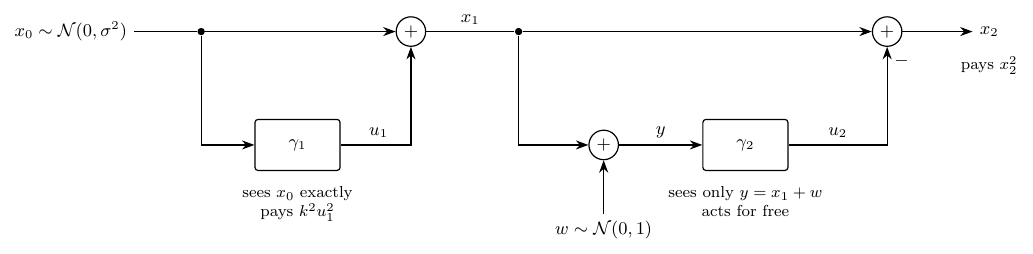
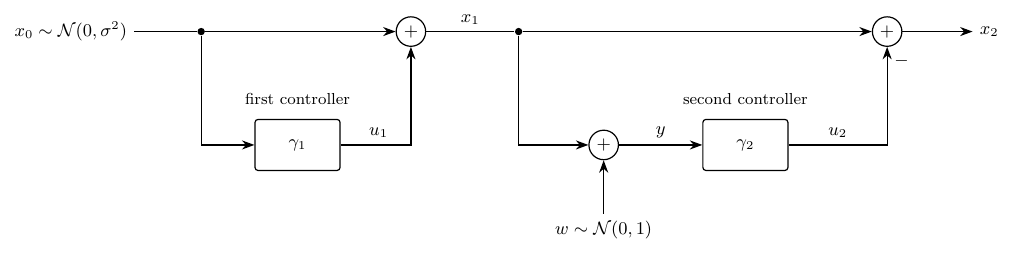
Before and after one commit to hassanmunif/witsenhausen-leaderboard, a LaTeX figure (web/figures/problem.tex): the whole page. Compiled offline with pdfLaTeX.

Commit message:
Figure 2 without the informal notes
- The block diagram drops "sees x0 exactly / pays k^2 u1^2", "sees only
  y = x1 + w / acts for free" and "pays x2^2"; the two boxes are labelled
  "first controller" and "second controller" instead.
- The caption adds the cost the pair minimises, E[k^2 u1^2 + x2^2], which the
  notes used to carry.

Co-Authored-By: Claude Opus 5.5 <noreply@anthropic.com>

```diff
--- a/web/figures/problem.tex
+++ b/web/figures/problem.tex
@@ -11,7 +11,7 @@
     ctrl/.style={draw, rounded corners=1.5pt, minimum width=15mm, minimum height=9mm, align=center},
     sum/.style={draw, circle, inner sep=0pt, minimum size=5.2mm},
     dot/.style={circle, fill, inner sep=0pt, minimum size=1.3mm},
-    note/.style={font=\footnotesize, align=center},
+    ctrlname/.style={font=\footnotesize},
   ]
   % plant path (top row)
   \node (x0)  at (0,0)      {$x_0 \sim \mathcal{N}(0,\sigma^2)$};
@@ -40,9 +40,8 @@
   \draw[->] (c2) -| node[pos=0.25, above] {$u_2$} node[pos=0.93, right] {$-$} (s3);
   \draw[->] (s3) -- (x2);
 
-  % who knows what, and what is paid
-  \node[note, below=1.5mm of c1] {sees $x_0$ exactly\\pays $k^2 u_1^2$};
-  \node[note, below=1.5mm of c2] {sees only $y = x_1 + w$\\acts for free};
-  \node[note, below=1.0mm of x2] {pays $x_2^2$};
+  % names of the two controllers; what each one sees and pays is in the caption
+  \node[ctrlname, above=1.2mm of c1] {first controller};
+  \node[ctrlname, above=1.2mm of c2] {second controller};
 \end{tikzpicture}
 \end{document}
```
Also changed, not shown: web/figures/problem.svg, 1 other file.
